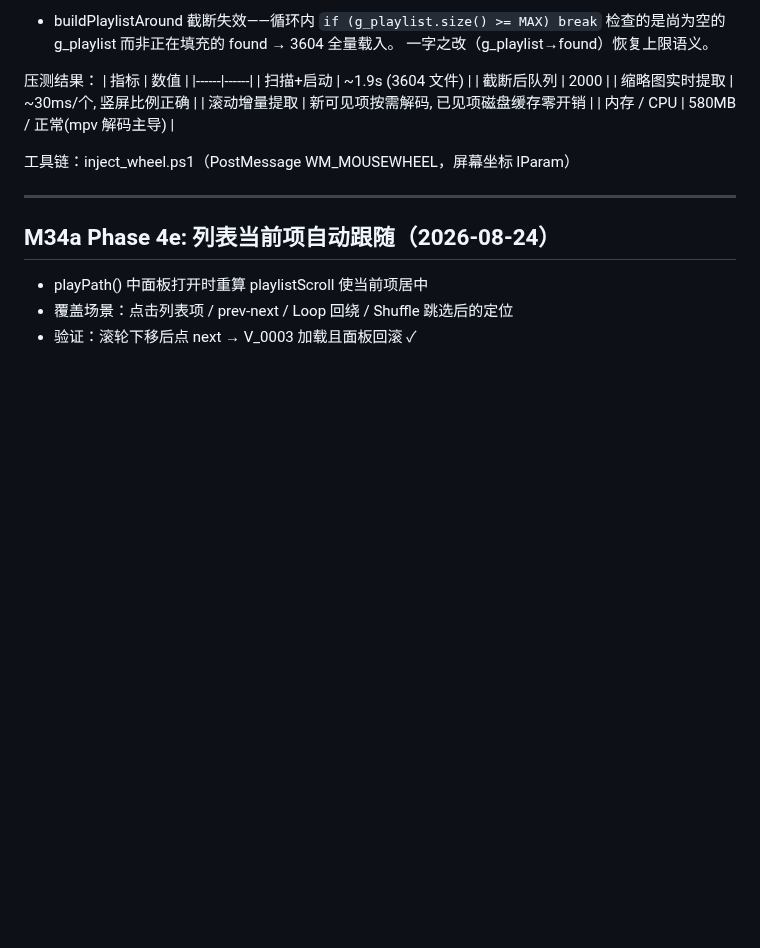
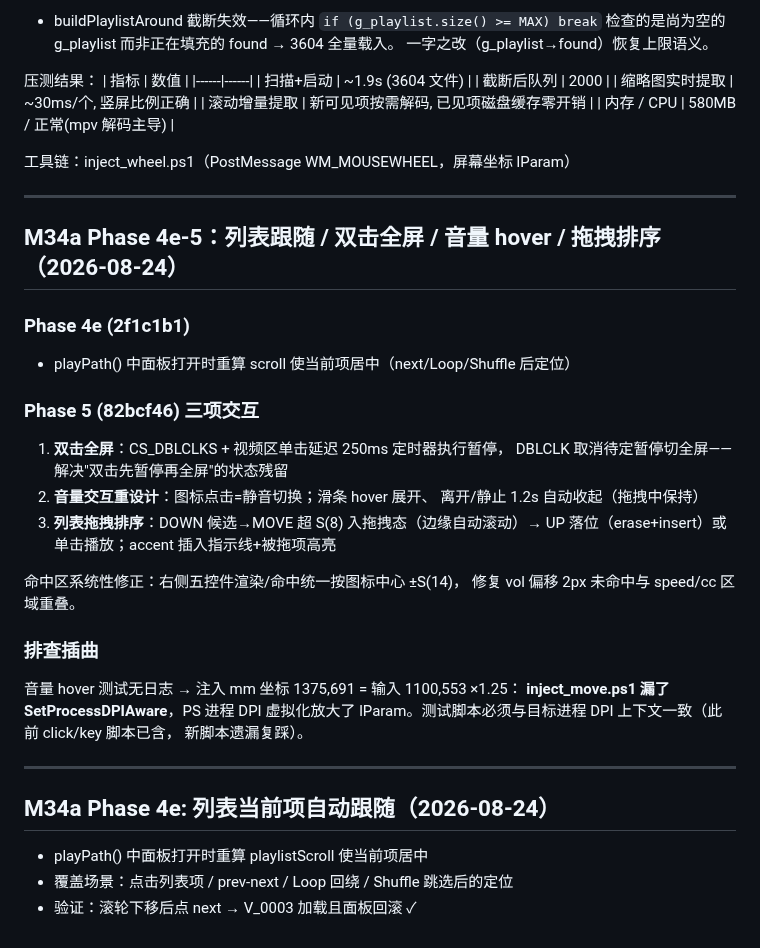
Before and after one commit to liu-li-huan-ying/phantom-video, a Markdown page: docs/DEVELOPMENT_LOG.md, the part around the change. Rendered like a GitHub page; blank space fills up the shorter version.

Commit message:
M34a: DEVELOPMENT_LOG 记录 Phase 4e-5

```diff
--- a/docs/DEVELOPMENT_LOG.md
+++ b/docs/DEVELOPMENT_LOG.md
@@ -1596,6 +1596,30 @@ SetCursorPos 用物理像素 → 全部错位；渲染同时被系统拉伸模
 
 ---
 
+## M34a Phase 4e-5：列表跟随 / 双击全屏 / 音量 hover / 拖拽排序（2026-08-24）
+
+### Phase 4e (2f1c1b1)
+- playPath() 中面板打开时重算 scroll 使当前项居中（next/Loop/Shuffle 后定位）
+
+### Phase 5 (82bcf46) 三项交互
+1. **双击全屏**：CS_DBLCLKS + 视频区单击延迟 250ms 定时器执行暂停，
+   DBLCLK 取消待定暂停切全屏——解决"双击先暂停再全屏"的状态残留
+2. **音量交互重设计**：图标点击=静音切换；滑条 hover 展开、
+   离开/静止 1.2s 自动收起（拖拽中保持）
+3. **列表拖拽排序**：DOWN 候选→MOVE 超 S(8) 入拖拽态（边缘自动滚动）→
+   UP 落位（erase+insert）或单击播放；accent 插入指示线+被拖项高亮
+
+命中区系统性修正：右侧五控件渲染/命中统一按图标中心 ±S(14)，
+修复 vol 偏移 2px 未命中与 speed/cc 区域重叠。
+
+### 排查插曲
+音量 hover 测试无日志 → 注入 mm 坐标 1375,691 = 输入 1100,553 ×1.25：
+**inject_move.ps1 漏了 SetProcessDPIAware**，PS 进程 DPI 虚拟化放大了
+lParam。测试脚本必须与目标进程 DPI 上下文一致（此前 click/key 脚本已含，
+新脚本遗漏复踩）。
+
+---
+
 ## M34a Phase 4e: 列表当前项自动跟随（2026-08-24）
 
 - playPath() 中面板打开时重算 playlistScroll 使当前项居中
```
